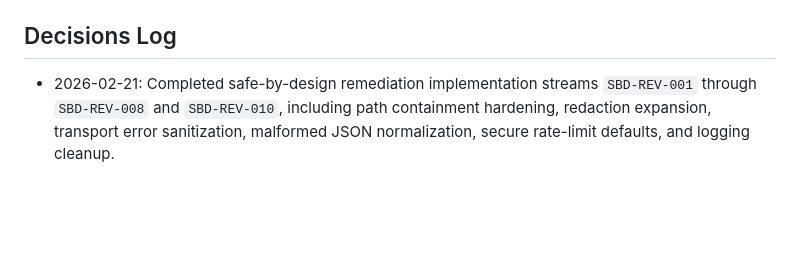
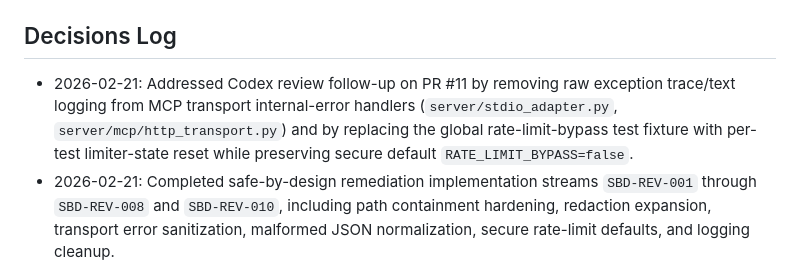
Before and after one commit to chris-page-gov/mcp-geo, a Markdown page: CONTEXT.md, the part around the change. GitHub-like rendering; blank space fills up the shorter version.

Commit message:
codex/safe-by-design-implementation: sync governance trackers after review fixes

```diff
--- a/CONTEXT.md
+++ b/CONTEXT.md
@@ -168,6 +168,11 @@ assumptions change.
 
 ## Decisions Log
 
+- 2026-02-21: Addressed Codex review follow-up on PR #11 by removing raw
+  exception trace/text logging from MCP transport internal-error handlers
+  (`server/stdio_adapter.py`, `server/mcp/http_transport.py`) and by replacing
+  the global rate-limit-bypass test fixture with per-test limiter-state reset
+  while preserving secure default `RATE_LIMIT_BYPASS=false`.
 - 2026-02-21: Completed safe-by-design remediation implementation streams
   `SBD-REV-001` through `SBD-REV-008` and `SBD-REV-010`, including path
   containment hardening, redaction expansion, transport error sanitization,
```
Also changed, not shown: CHANGELOG.md (+7 -4 lines), PROGRESS.MD (+2 -2 lines).
